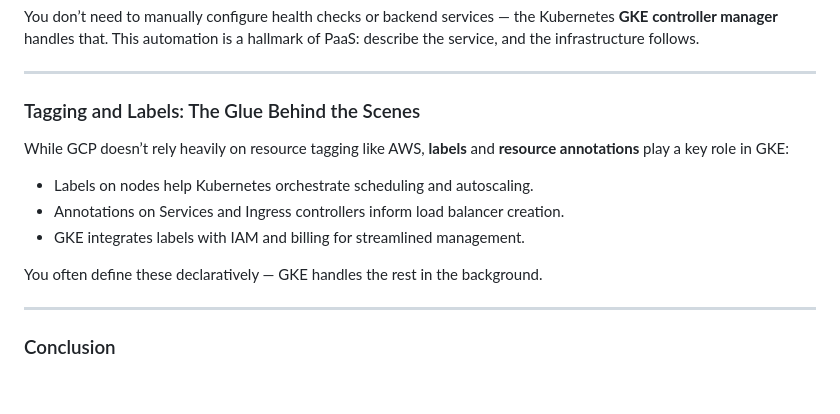
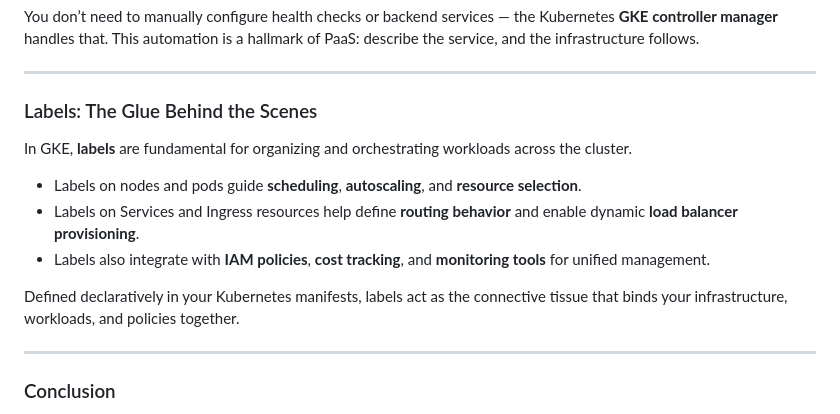
Before and after one commit to mamonaco1973/gcp-k8s, a Markdown page: README.md, the part around the change. Drawn GitHub-style; blank space fills up the shorter version.

Commit message:
tweak section on labels

```diff
--- a/README.md
+++ b/README.md
@@ -79,15 +79,15 @@ You don’t need to manually configure health checks or backend services — the
 
 ---
 
-### Tagging and Labels: The Glue Behind the Scenes
+### Labels: The Glue Behind the Scenes
 
-While GCP doesn’t rely heavily on resource tagging like AWS, **labels** and **resource annotations** play a key role in GKE:
+In GKE, **labels** are fundamental for organizing and orchestrating workloads across the cluster.
 
-- Labels on nodes help Kubernetes orchestrate scheduling and autoscaling.
-- Annotations on Services and Ingress controllers inform load balancer creation.
-- GKE integrates labels with IAM and billing for streamlined management.
+- Labels on nodes and pods guide **scheduling**, **autoscaling**, and **resource selection**.
+- Labels on Services and Ingress resources help define **routing behavior** and enable dynamic **load balancer provisioning**.
+- Labels also integrate with **IAM policies**, **cost tracking**, and **monitoring tools** for unified management.
 
-You often define these declaratively — GKE handles the rest in the background.
+Defined declaratively in your Kubernetes manifests, labels act as the connective tissue that binds your infrastructure, workloads, and policies together.
 
 ---
 
```
